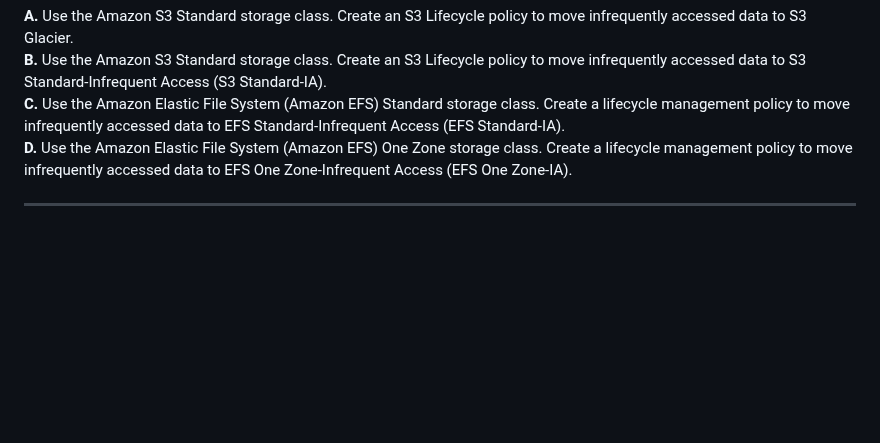
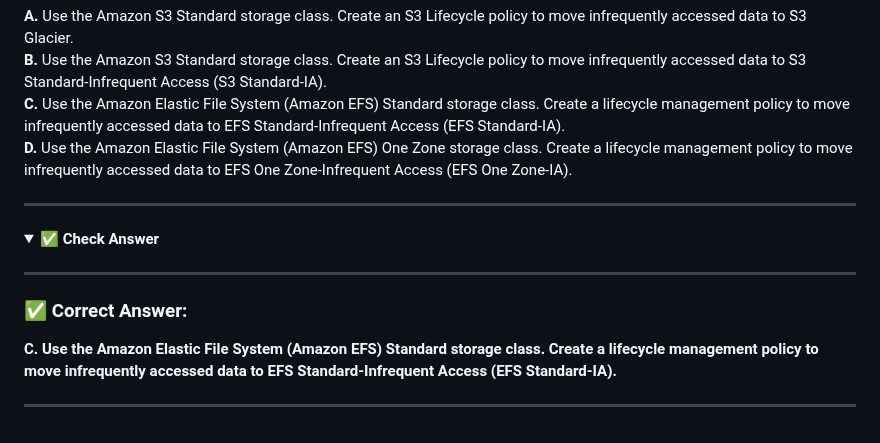
Before and after one commit to Lahiruerandika/aws-solutions-architect-exam-prep, a Markdown page: design-cost-optimized-architectures/questions.md, the part around the change. Rendered like a GitHub page; folded sections open; blank space fills up the shorter version.

Commit message:
design-cost-optimized-architecture/question-08

```diff
--- a/design-cost-optimized-architectures/questions.md
+++ b/design-cost-optimized-architectures/questions.md
@@ -321,3 +321,13 @@ A company runs an application on Amazon EC2 Linux instances across multiple Avai
 **D.** Use the Amazon Elastic File System (Amazon EFS) One Zone storage class. Create a lifecycle management policy to move infrequently accessed data to EFS One Zone-Infrequent Access (EFS One Zone-IA).
 
 ---
+
+<details>
+<summary><strong>✅ Check Answer</strong></summary>
+
+---
+
+### ✅ Correct Answer:
+**C. Use the Amazon Elastic File System (Amazon EFS) Standard storage class. Create a lifecycle management policy to move infrequently accessed data to EFS Standard-Infrequent Access (EFS Standard-IA).**
+
+---
```
